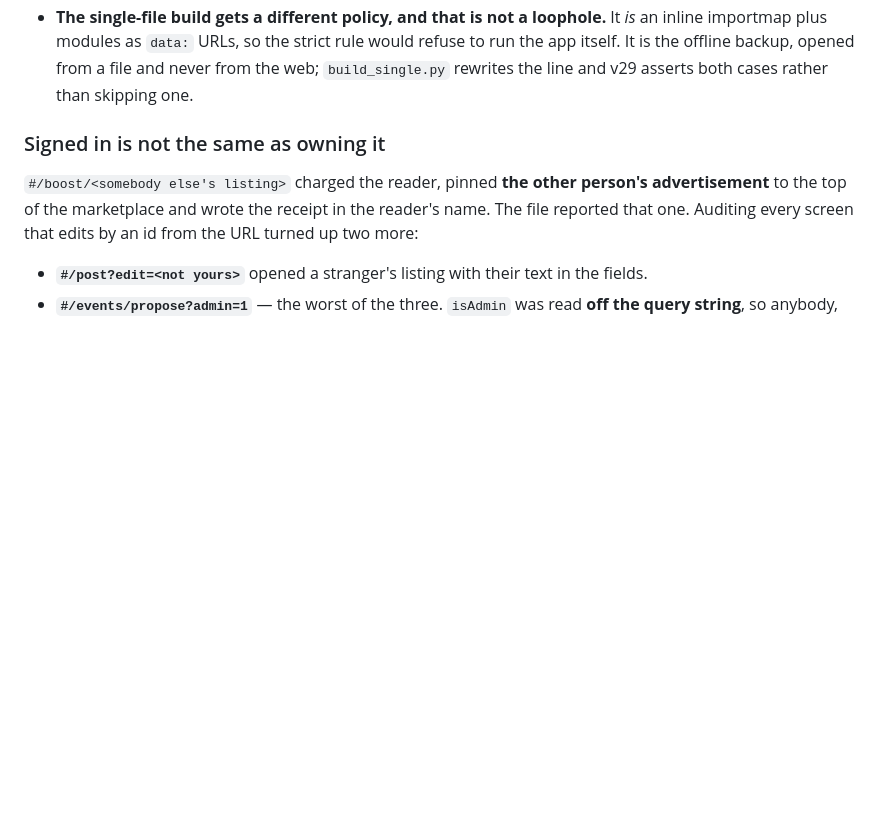
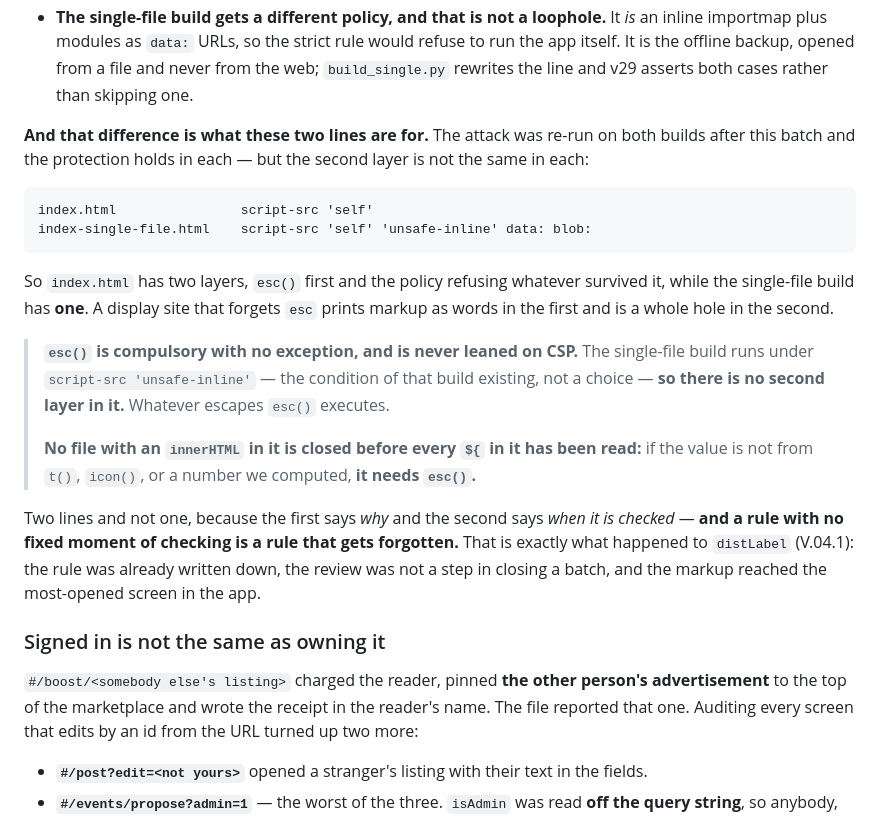
Before and after one commit to dbprime/Arabna, a Markdown page: CLAUDE.md, the part around the change. GitHub-like rendering; blank space fills up the shorter version.

Commit message:
esc() is compulsory, and the single-file build has no second layer
The batch nine (h) attack was re-run on both builds and the protection
holds in each - but the second layer is not the same in each:

  index.html              script-src 'self'
  index-single-file.html  script-src 'self' 'unsafe-inline' data: blob:

That is the nature of the build, not an oversight: the single-file version
puts its code inside the page, so 'unsafe-inline' is the condition of it
working at all. The practical consequence is that index.html has two
layers - esc() first, the policy refusing whatever survived - while the
single-file build has one. A display site that forgets esc prints markup
as words in the first and is a whole hole in the second.

So two lines in the security section: esc() is compulsory with no
exception and is never leaned on CSP, and no file with an innerHTML in it
is closed before every ${ in it has been read.

Two lines and not one, because the first says why and the second says when
it is checked - and a rule with no fixed moment of checking is a rule that
gets forgotten. That is exactly what happened to distLabel in V.04.1: the
rule was already written down, the review was not a step in closing a
batch, and the markup reached the most-opened screen in the app.

Documentation only. No code changes.

Co-Authored-By: Claude Opus 5 <noreply@anthropic.com>
Claude-Session: https://claude.ai/code/session_01FQktTvq1yNPmo67XBoW8hs

````diff
--- a/CLAUDE.md
+++ b/CLAUDE.md
@@ -2196,6 +2196,35 @@ file from this origin, so it does not run whatever anybody forgets.
   the strict rule would refuse to run the app itself. It is the offline
   backup, opened from a file and never from the web; `build_single.py`
   rewrites the line and v29 asserts both cases rather than skipping one.
+
+**And that difference is what these two lines are for.** The attack was
+re-run on both builds after this batch and the protection holds in each —
+but the second layer is not the same in each:
+
+```
+index.html                script-src 'self'
+index-single-file.html    script-src 'self' 'unsafe-inline' data: blob:
+```
+
+So `index.html` has two layers, `esc()` first and the policy refusing
+whatever survived it, while the single-file build has **one**. A display
+site that forgets `esc` prints markup as words in the first and is a whole
+hole in the second.
+
+> **`esc()` is compulsory with no exception, and is never leaned on CSP.**
+> The single-file build runs under `script-src 'unsafe-inline'` — the
+> condition of that build existing, not a choice — **so there is no second
+> layer in it.** Whatever escapes `esc()` executes.
+>
+> **No file with an `innerHTML` in it is closed before every `${` in it has
+> been read:** if the value is not from `t()`, `icon()`, or a number we
+> computed, **it needs `esc()`.**
+
+Two lines and not one, because the first says *why* and the second says
+*when it is checked* — **and a rule with no fixed moment of checking is a
+rule that gets forgotten.** That is exactly what happened to `distLabel`
+(V.04.1): the rule was already written down, the review was not a step in
+closing a batch, and the markup reached the most-opened screen in the app.
 
 ### Signed in is not the same as owning it
 `#/boost/<somebody else's listing>` charged the reader, pinned **the other
````
